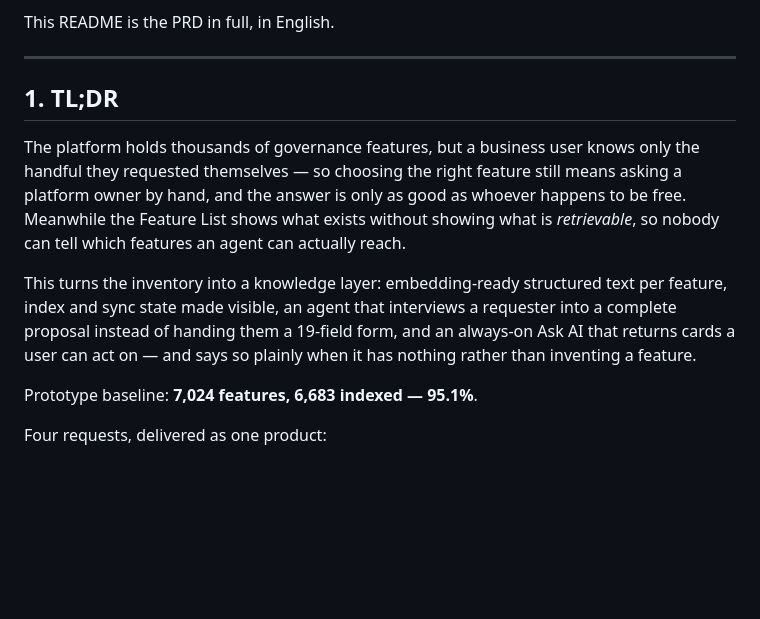
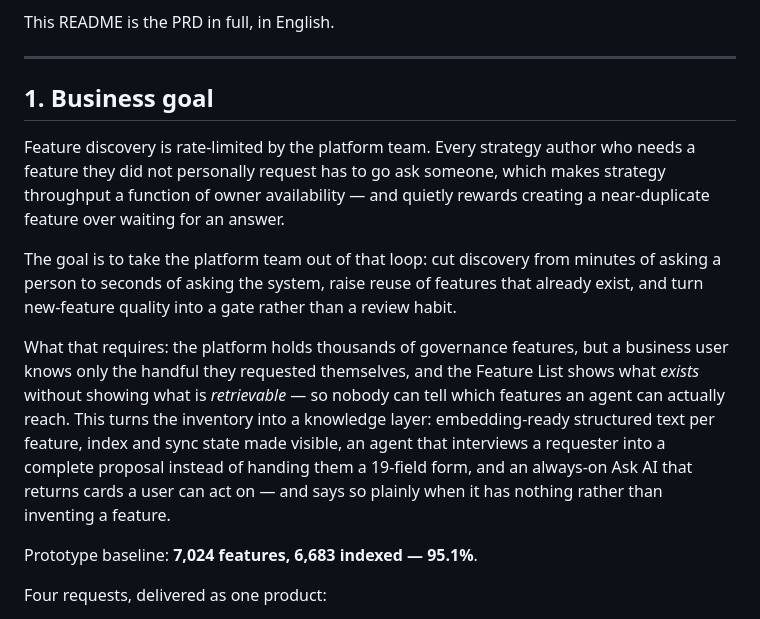
Before and after one commit to yg674-dev/feature-knowledge-library-rag, a Markdown page: README.md, the part around the change. Drawn GitHub-style; blank space fills up the shorter version.

Commit message:
Reframe section 1 as the business goal
Section 1 was a TL;DR — a summary of the product. Replaces it with the
business outcome the work is chasing and what makes that outcome payable,
keeping the thesis underneath it.

Co-Authored-By: Claude Opus 5 <noreply@anthropic.com>
Claude-Session: https://claude.ai/code/session_01Geyoy9kjXRKxfNh3jPLVjc

```diff
--- a/README.md
+++ b/README.md
@@ -11,18 +11,24 @@ This README is the PRD in full, in English.
 
 ---
 
-## 1. TL;DR
+## 1. Business goal
 
-The platform holds thousands of governance features, but a business user knows only the handful
-they requested themselves — so choosing the right feature still means asking a platform owner by
-hand, and the answer is only as good as whoever happens to be free. Meanwhile the Feature List
-shows what exists without showing what is *retrievable*, so nobody can tell which features an
-agent can actually reach.
+Feature discovery is rate-limited by the platform team. Every strategy author who needs a feature
+they did not personally request has to go ask someone, which makes strategy throughput a function
+of owner availability — and quietly rewards creating a near-duplicate feature over waiting for an
+answer.
 
-This turns the inventory into a knowledge layer: embedding-ready structured text per feature,
-index and sync state made visible, an agent that interviews a requester into a complete proposal
-instead of handing them a 19-field form, and an always-on Ask AI that returns cards a user can act
-on — and says so plainly when it has nothing rather than inventing a feature.
+The goal is to take the platform team out of that loop: cut discovery from minutes of asking a
+person to seconds of asking the system, raise reuse of features that already exist, and turn
+new-feature quality into a gate rather than a review habit.
+
+What that requires: the platform holds thousands of governance features, but a business user knows
+only the handful they requested themselves, and the Feature List shows what *exists* without
+showing what is *retrievable* — so nobody can tell which features an agent can actually reach.
+This turns the inventory into a knowledge layer: embedding-ready structured text per feature, index
+and sync state made visible, an agent that interviews a requester into a complete proposal instead
+of handing them a 19-field form, and an always-on Ask AI that returns cards a user can act on — and
+says so plainly when it has nothing rather than inventing a feature.
 
 Prototype baseline: **7,024 features, 6,683 indexed — 95.1%**.
 
```
